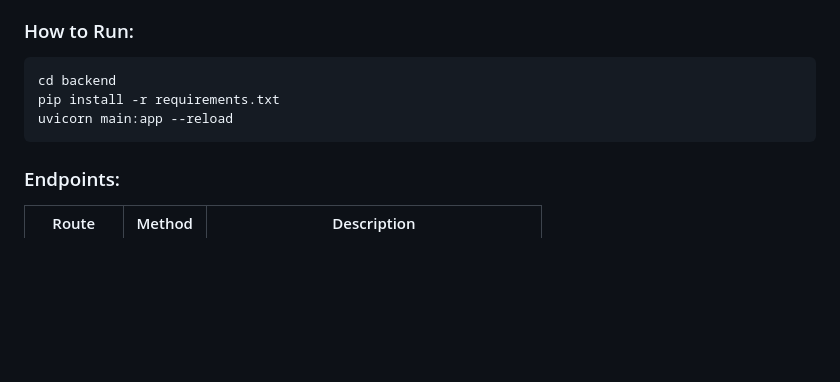
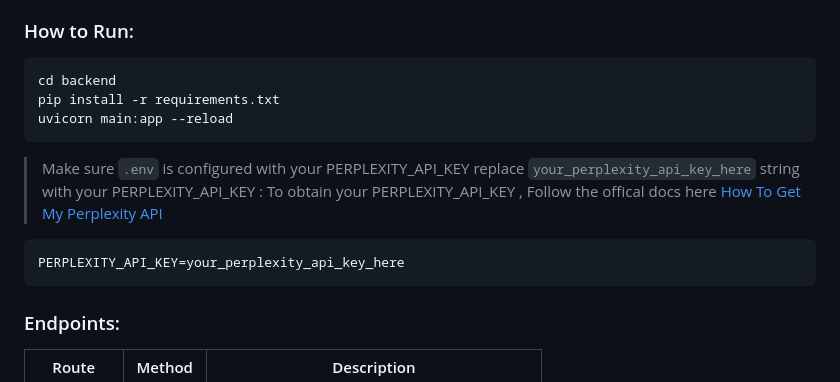
Before and after one commit to justinDevel/responder, a Markdown page: README.md, the part around one of its changes. Drawn GitHub-style; blank space fills up the shorter version.

````diff
--- a/README.md
+++ b/README.md
@@ -59,10 +59,18 @@ Handles agent processing, prompt injection, AI querying, and response synthesis.
 
 ### How to Run:
 
+
 ```bash
 cd backend
 pip install -r requirements.txt
 uvicorn main:app --reload
+```
+
+> Make sure `.env` is configured with your PERPLEXITY_API_KEY replace `your_perplexity_api_key_here` string with your PERPLEXITY_API_KEY :
+> To obtain your PERPLEXITY_API_KEY , Follow the offical docs here [How To Get My Perplexity API](https://docs.perplexity.ai/guides/getting-started)
+
+```env
+PERPLEXITY_API_KEY=your_perplexity_api_key_here
 ```
 
 ### Endpoints:
````
Also changed, not shown: other parts of README.md (+1 -1 lines).
